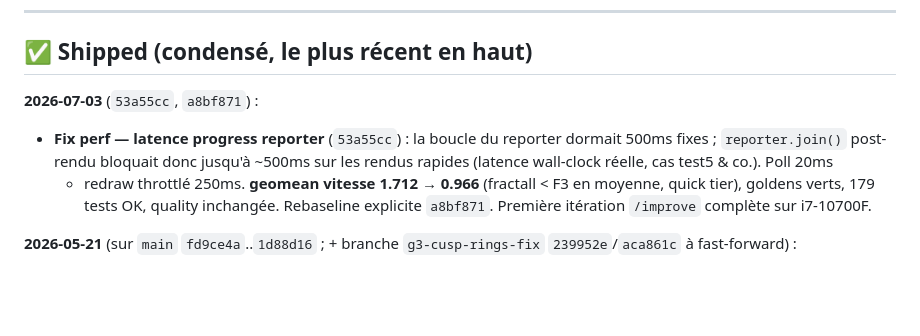
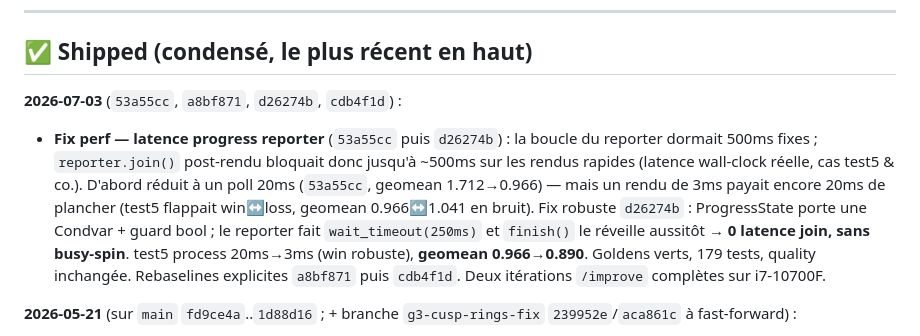
Before and after one commit to habib256/fractall-rust, a Markdown page: TODO.md, the part around the change. Rendered like a GitHub page; blank space fills up the shorter version.

Commit message:
TODO: note fix Condvar reporter (plancher latence supprimé, geomean 0.890)
Co-Authored-By: Claude Opus 4.8 (1M context) <noreply@anthropic.com>

```diff
--- a/TODO.md
+++ b/TODO.md
@@ -413,13 +413,18 @@ existe déjà ; il manque la BLA par phase, le nucleus phase-aware, et l'UI/CLI.
 
 ## ✅ Shipped (condensé, le plus récent en haut)
 
-**2026-07-03** (`53a55cc`, `a8bf871`) :
-- **Fix perf — latence progress reporter** (`53a55cc`) : la boucle du reporter
-  dormait 500ms fixes ; `reporter.join()` post-rendu bloquait donc jusqu'à ~500ms
-  sur les rendus rapides (latence wall-clock réelle, cas test5 & co.). Poll 20ms
-  + redraw throttlé 250ms. **geomean vitesse 1.712 → 0.966** (fractall < F3 en
-  moyenne, quick tier), goldens verts, 179 tests OK, quality inchangée. Rebaseline
-  explicite `a8bf871`. Première itération `/improve` complète sur i7-10700F.
+**2026-07-03** (`53a55cc`, `a8bf871`, `d26274b`, `cdb4f1d`) :
+- **Fix perf — latence progress reporter** (`53a55cc` puis `d26274b`) : la boucle
+  du reporter dormait 500ms fixes ; `reporter.join()` post-rendu bloquait donc
+  jusqu'à ~500ms sur les rendus rapides (latence wall-clock réelle, cas test5 &
+  co.). D'abord réduit à un poll 20ms (`53a55cc`, geomean 1.712→0.966) — mais un
+  rendu de 3ms payait encore 20ms de plancher (test5 flappait win↔loss,
+  geomean 0.966↔1.041 en bruit). Fix robuste `d26274b` : ProgressState porte une
+  Condvar + guard bool ; le reporter fait `wait_timeout(250ms)` et `finish()` le
+  réveille aussitôt → **0 latence join, sans busy-spin**. test5 process 20ms→3ms
+  (win robuste), **geomean 0.966→0.890**. Goldens verts, 179 tests, quality
+  inchangée. Rebaselines explicites `a8bf871` puis `cdb4f1d`. Deux itérations
+  `/improve` complètes sur i7-10700F.
 
 **2026-05-21** (sur `main` `fd9ce4a`..`1d88d16` ; + branche `g3-cusp-rings-fix`
 `239952e`/`aca861c` à fast-forward) :
```
